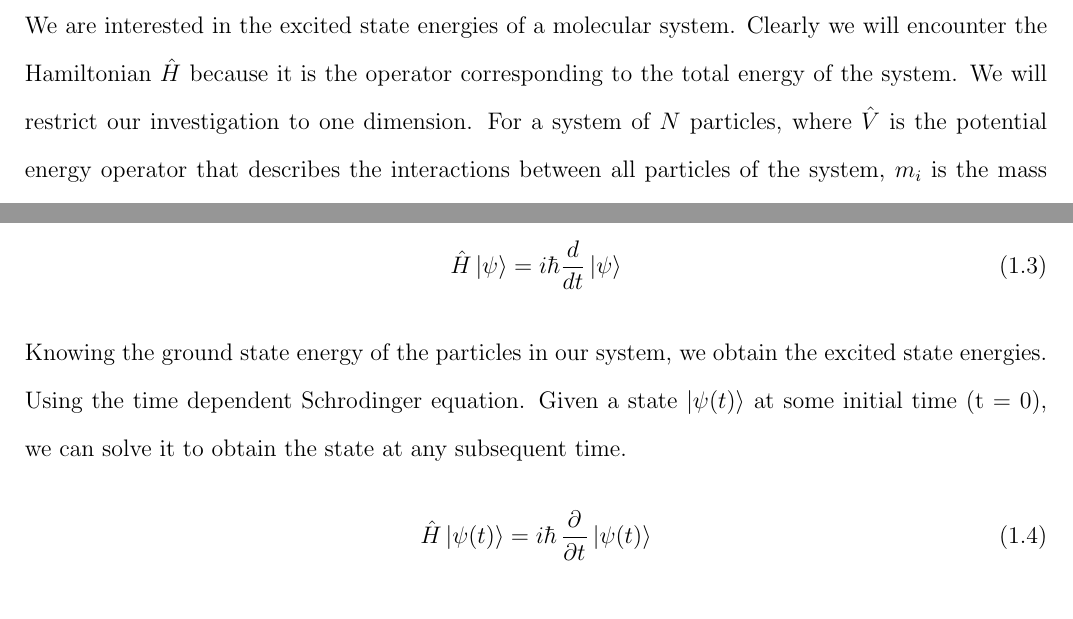
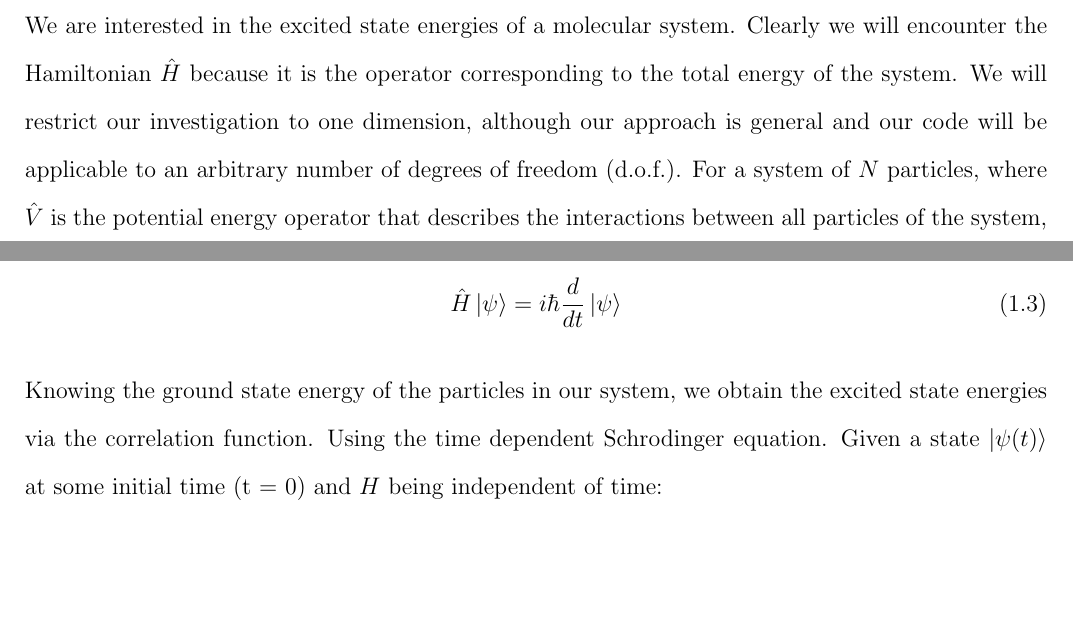
Before and after one commit to ngraymon/494_dev, a LaTeX document (TeX Files/Interim Report/494.tex): two parts of page 3 of 11, joined at a grey line, cut so that both start at the same text, the shorter picture padded with empty space. Compiled offline with pdfLaTeX.

Commit message:
First implementation of Pienne's changes

```diff
--- a/TeX Files/Interim Report/494.tex
+++ b/TeX Files/Interim Report/494.tex
@@ -61,13 +61,15 @@ ground state (PIGS) technique to obtain accurate excited state energies~\cite{is
 \subsection{Hamiltonian}
 We are interested in the excited state energies of a molecular system.
 Clearly we will encounter the Hamiltonian $\hat{H}$ because it is the operator corresponding to the total energy of the system.
-We will restrict our investigation to one dimension.
+We will restrict our investigation to one dimension, although our approach is general and our code will be applicable
+to an arbitrary number of degrees of freedom (d.o.f.).
 For a system of $N$ particles, where $\hat{V}$ is the potential energy operator that describes the interactions between
 all particles of the system, $m_{i}$ is the mass for particle $i$, and $\hat{p}_{i}$ is the momentum operator, the Hamiltonian is:
 \begin{align}
     \hat{H} &= \hat{K} + \hat{V}
     \\      &= \sum_{i=1}^{N}\frac{\hat{p}_{i}^2}{2m_{i}} + \hat{V}
 \end{align}
+
 
 \subsection{Time-dependent Schrodinger}
 The Schrodinger equation is a partial differential equation that describes how the quantum state of a physical system changes with time.
@@ -76,9 +78,9 @@ The general time-dependent Schrodinger equation is as follows:
 \begin{equation}
     \hat{H}\ket{\psi} = i\hbar\frac{d}{dt}\ket{\psi}
 \end{equation}
-Knowing the ground state energy of the particles in our system, we obtain the excited state energies.
+Knowing the ground state energy of the particles in our system, we obtain the excited state energies via the correlation function.
 Using the time dependent Schrodinger equation.
-Given a state $\ket{\psi(t)}$ at some initial time (t = 0), we can solve it to obtain the state at any subsequent time.
+Given a state $\ket{\psi(t)}$ at some initial time (t = 0) and $H$ being independent of time:
 \begin{equation}
-    \hat{H}\ket{\psi(t)} = i\hbar\dpd{}{t}\ket{\psi(t)}
+    \ket{\psi(t)} = \emiHt\ket{\psi(0)}
 \end{equation}
```
Also changed, not shown: TeX Files/Interim Report/494.tex (8 more changed lines).
